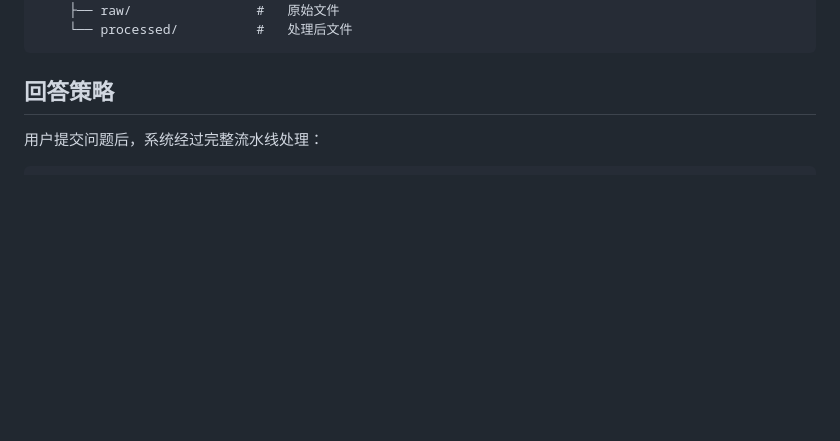
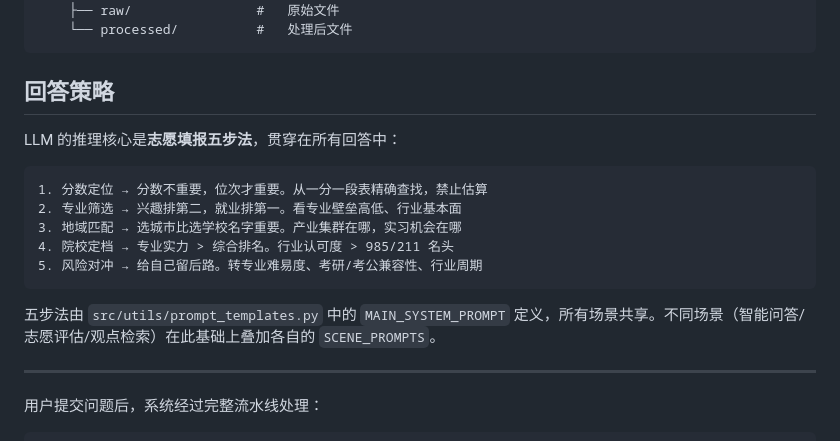
Before and after one commit to chaochaoji/gaokao-advisor, a Markdown page: README.md, the part around the change. Drawn GitHub-style; blank space fills up the shorter version.

Commit message:
docs: add 五步法 decision framework to answer strategy section

````diff
--- a/README.md
+++ b/README.md
@@ -177,6 +177,20 @@ zhangxuefengagent/
 
 ## 回答策略
 
+LLM 的推理核心是**志愿填报五步法**，贯穿在所有回答中：
+
+```
+1. 分数定位 → 分数不重要，位次才重要。从一分一段表精确查找，禁止估算
+2. 专业筛选 → 兴趣排第二，就业排第一。看专业壁垒高低、行业基本面
+3. 地域匹配 → 选城市比选学校名字重要。产业集群在哪，实习机会在哪
+4. 院校定档 → 专业实力 > 综合排名。行业认可度 > 985/211 名头
+5. 风险对冲 → 给自己留后路。转专业难易度、考研/考公兼容性、行业周期
+```
+
+五步法由 `src/utils/prompt_templates.py` 中的 `MAIN_SYSTEM_PROMPT` 定义，所有场景共享。不同场景（智能问答/志愿评估/观点检索）在此基础上叠加各自的 `SCENE_PROMPTS`。
+
+---
+
 用户提交问题后，系统经过完整流水线处理：
 
 ```
````
